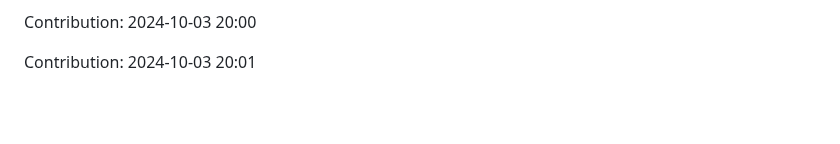
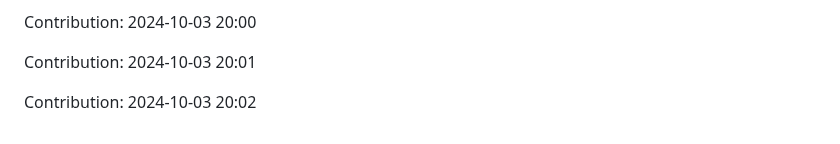
Before and after one commit to orion9ftf/scrapping-ruby-python, a Markdown page: README.md, the part around the change. Rendered like a GitHub page; blank space fills up the shorter version.

Commit message:
"Contribution: 2024-10-03 20:02"

```diff
--- a/README.md
+++ b/README.md
@@ -2733,3 +2733,5 @@ Contribution: 2024-10-02 20:01
 Contribution: 2024-10-03 20:00
 
 Contribution: 2024-10-03 20:01
+
+Contribution: 2024-10-03 20:02
```
